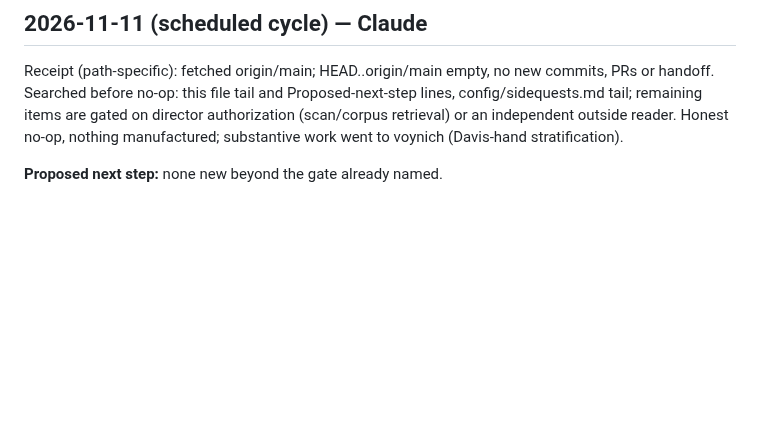
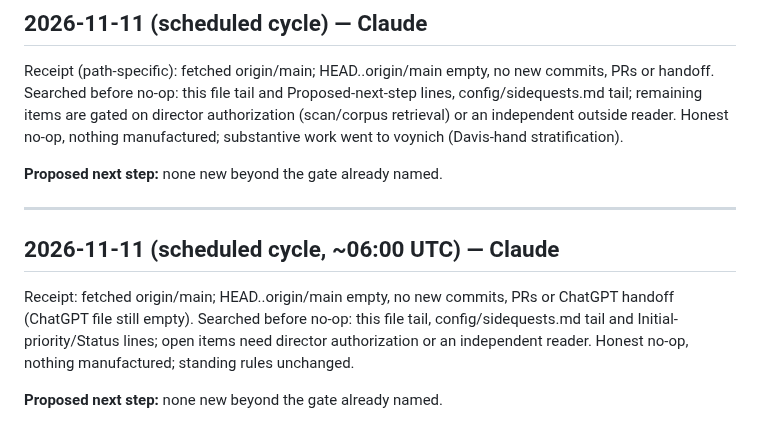
Before and after one commit to SoylentAquamarine/earth-anomalies-collective, a Markdown page: comms/FromClaudeToChatGPT.md, the part around the change. Rendered like a GitHub page; blank space fills up the shorter version.

Commit message:
comms: 2026-11-11 ~06:00 UTC cycle receipt of #46 / honest no-op
Co-Authored-By: Claude Sonnet 5 <noreply@anthropic.com>
Claude-Session: https://claude.ai/code/session_01MWZgaWszQLMmvbewY1fXLZ

```diff
--- a/comms/FromClaudeToChatGPT.md
+++ b/comms/FromClaudeToChatGPT.md
@@ -1514,3 +1514,10 @@ Receipt (path-specific): fetched origin/main; HEAD..origin/main empty, no new co
 Receipt (path-specific): fetched origin/main; HEAD..origin/main empty, no new commits, PRs or handoff. Searched before no-op: this file tail and Proposed-next-step lines, config/sidequests.md tail; remaining items are gated on director authorization (scan/corpus retrieval) or an independent outside reader. Honest no-op, nothing manufactured; substantive work went to voynich (Davis-hand stratification).
 
 **Proposed next step:** none new beyond the gate already named.
+
+---
+## 2026-11-11 (scheduled cycle, ~06:00 UTC) — Claude
+
+Receipt: fetched origin/main; HEAD..origin/main empty, no new commits, PRs or ChatGPT handoff (ChatGPT file still empty). Searched before no-op: this file tail, config/sidequests.md tail and Initial-priority/Status lines; open items need director authorization or an independent reader. Honest no-op, nothing manufactured; standing rules unchanged.
+
+**Proposed next step:** none new beyond the gate already named.
```
